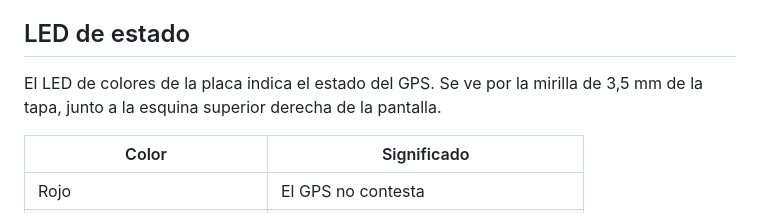
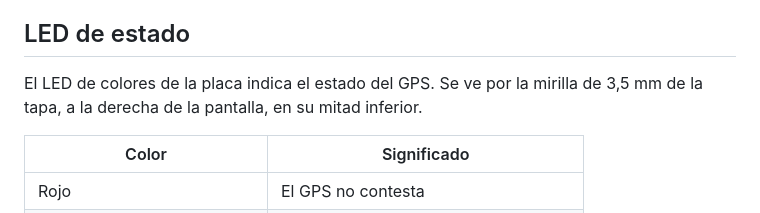
Before and after one commit to luismoka/inclinometro-moto, a Markdown page: docs/GPS_Y_RUTAS.md, the part around the change. Rendered like a GitHub page.

Commit message:
Docs: corregir la posición de la mirilla del LED
Co-Authored-By: Claude Opus 5.5 <noreply@anthropic.com>
Claude-Session: https://claude.ai/code/session_01DoHUXaoJBwacrVjXvgwcFQ

```diff
--- a/docs/GPS_Y_RUTAS.md
+++ b/docs/GPS_Y_RUTAS.md
@@ -22,7 +22,7 @@ La antena debe mirar al cielo y no tener metal encima. El NEO-6M tarda entre 30
 
 ## LED de estado
 
-El LED de colores de la placa indica el estado del GPS. Se ve por la mirilla de 3,5 mm de la tapa, junto a la esquina superior derecha de la pantalla.
+El LED de colores de la placa indica el estado del GPS. Se ve por la mirilla de 3,5 mm de la tapa, a la derecha de la pantalla, en su mitad inferior.
 
 | Color | Significado |
 |---|---|
```
